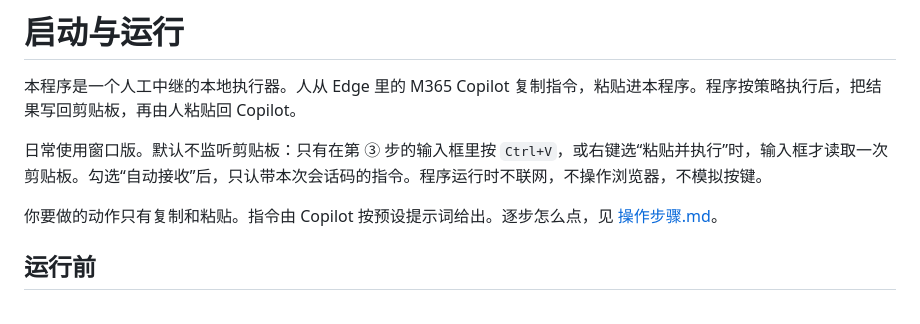
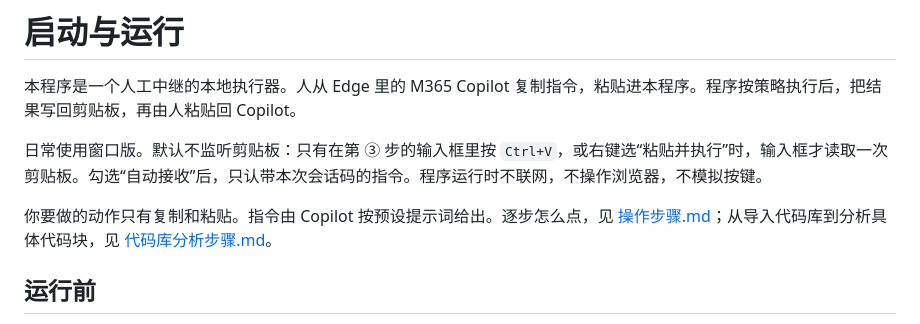
Before and after one commit to j61398257-lab/copilot-clip-agent, a Markdown page: 启动与运行.md, the part around the change. Rendered like a GitHub page.

```diff
--- a/启动与运行.md
+++ b/启动与运行.md
@@ -4,7 +4,7 @@
 
 日常使用窗口版。默认不监听剪贴板：只有在第 ③ 步的输入框里按 `Ctrl+V`，或右键选“粘贴并执行”时，输入框才读取一次剪贴板。勾选“自动接收”后，只认带本次会话码的指令。程序运行时不联网，不操作浏览器，不模拟按键。
 
-你要做的动作只有复制和粘贴。指令由 Copilot 按预设提示词给出。逐步怎么点，见 [操作步骤.md](操作步骤.md)。
+你要做的动作只有复制和粘贴。指令由 Copilot 按预设提示词给出。逐步怎么点，见 [操作步骤.md](操作步骤.md)；从导入代码库到分析具体代码块，见 [代码库分析步骤.md](代码库分析步骤.md)。
 
 ## 运行前
 
```
Also changed, not shown: 代码库分析步骤.md (added, +358 -0 lines), 操作步骤.md (+2 -0 lines).
